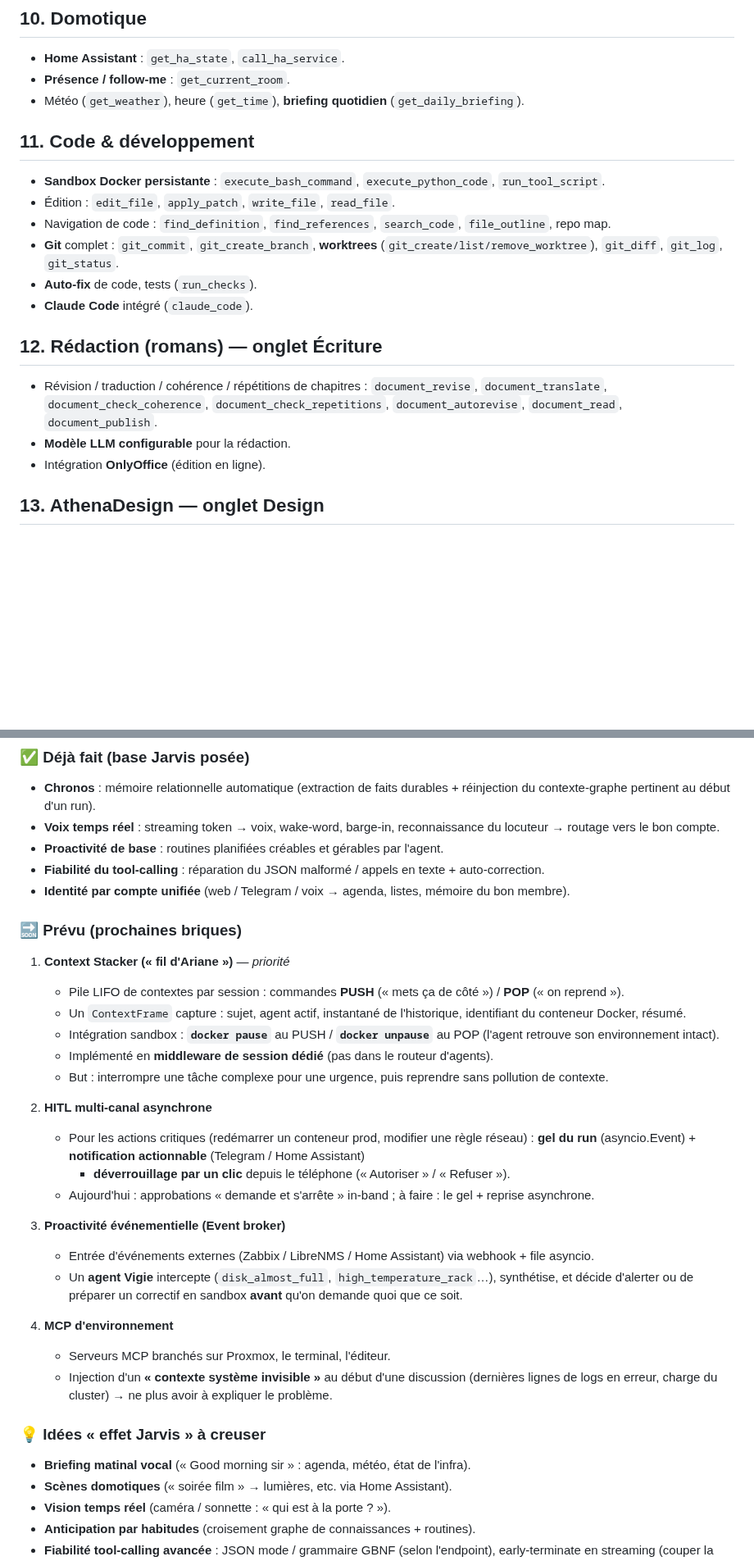
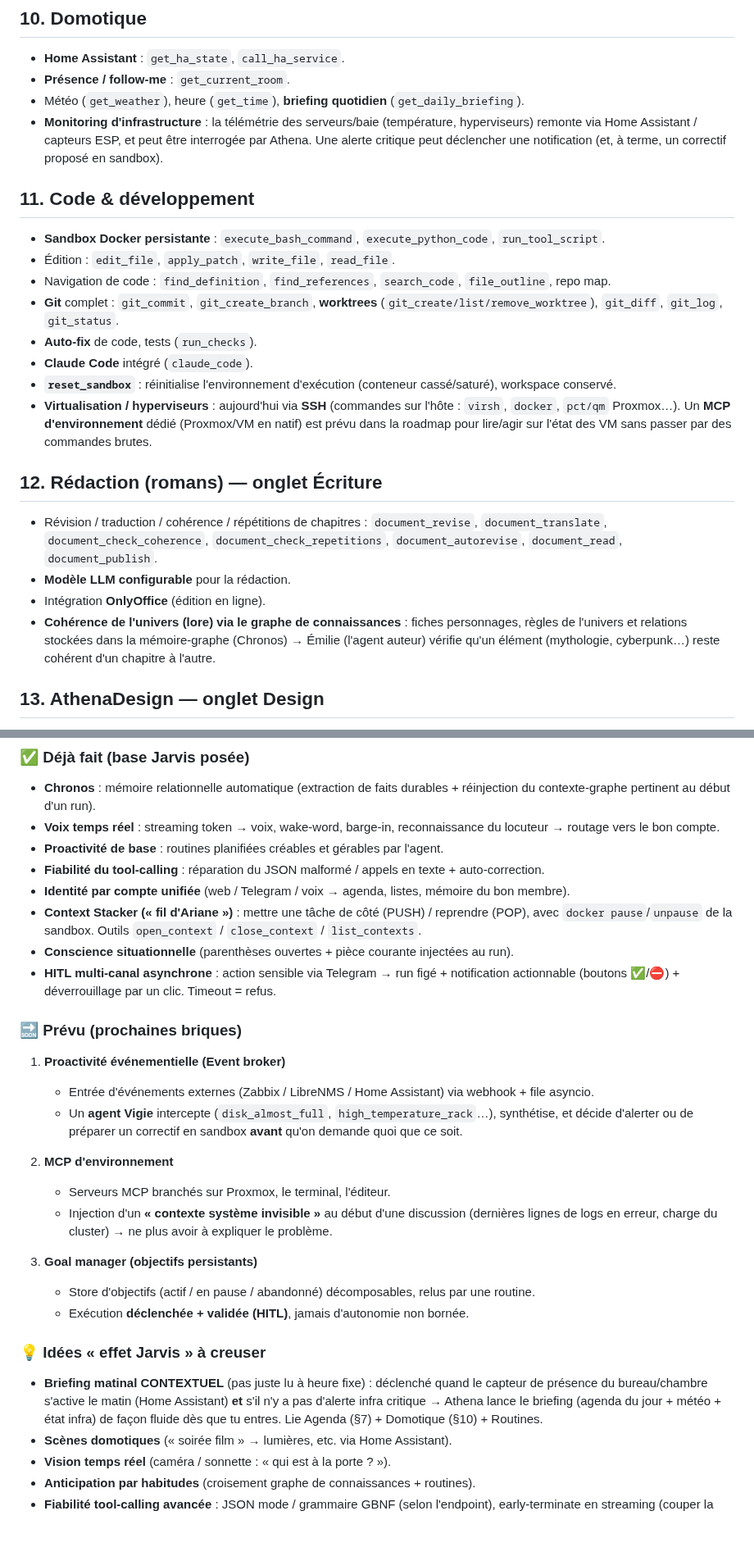
Before and after one commit to faelnor92/Athena, a Markdown page: docs/FONCTIONNALITES.md, 2 parts joined by grey strips. Shown at 82% size. Rendered like a GitHub page; blank space fills up the shorter version.

Commit message:
docs: maj fonctionnalités (Context Stacker, HITL, lore graphe, monitoring, briefing contextuel)
Co-Authored-By: Claude Opus 4.8 <noreply@anthropic.com>

```diff
--- a/docs/FONCTIONNALITES.md
+++ b/docs/FONCTIONNALITES.md
@@ -78,6 +78,9 @@
 - **Home Assistant** : `get_ha_state`, `call_ha_service`.
 - **Présence / follow-me** : `get_current_room`.
 - Météo (`get_weather`), heure (`get_time`), **briefing quotidien** (`get_daily_briefing`).
+- **Monitoring d'infrastructure** : la télémétrie des serveurs/baie (température, hyperviseurs)
+  remonte via Home Assistant / capteurs ESP, et peut être interrogée par Athena. Une alerte
+  critique peut déclencher une notification (et, à terme, un correctif proposé en sandbox).
 
 ## 11. Code & développement
 - **Sandbox Docker persistante** : `execute_bash_command`, `execute_python_code`, `run_tool_script`.
@@ -87,6 +90,11 @@
   `git_diff`, `git_log`, `git_status`.
 - **Auto-fix** de code, tests (`run_checks`).
 - **Claude Code** intégré (`claude_code`).
+- **`reset_sandbox`** : réinitialise l'environnement d'exécution (conteneur cassé/saturé),
+  workspace conservé.
+- **Virtualisation / hyperviseurs** : aujourd'hui via **SSH** (commandes sur l'hôte : `virsh`,
+  `docker`, `pct/qm` Proxmox…). Un **MCP d'environnement** dédié (Proxmox/VM en natif) est prévu
+  dans la roadmap pour lire/agir sur l'état des VM sans passer par des commandes brutes.
 
 ## 12. Rédaction (romans) — onglet Écriture
 - Révision / traduction / cohérence / répétitions de chapitres :
@@ -94,6 +102,9 @@
   `document_check_repetitions`, `document_autorevise`, `document_read`, `document_publish`.
 - **Modèle LLM configurable** pour la rédaction.
 - Intégration **OnlyOffice** (édition en ligne).
+- **Cohérence de l'univers (lore) via le graphe de connaissances** : fiches personnages,
+  règles de l'univers et relations stockées dans la mémoire-graphe (Chronos) → Émilie (l'agent
+  auteur) vérifie qu'un élément (mythologie, cyberpunk…) reste cohérent d'un chapitre à l'autre.
 
 ## 13. AthenaDesign — onglet Design
 - Génération de sites / projets web (iframe dédiée).
@@ -157,37 +168,32 @@ UI responsive (mobile / tablette). Réglages repensés (cartes + descriptions +
 - **Proactivité de base** : routines planifiées créables et gérables par l'agent.
 - **Fiabilité du tool-calling** : réparation du JSON malformé / appels en texte + auto-correction.
 - **Identité par compte unifiée** (web / Telegram / voix → agenda, listes, mémoire du bon membre).
+- **Context Stacker (« fil d'Ariane »)** : mettre une tâche de côté (PUSH) / reprendre (POP),
+  avec `docker pause`/`unpause` de la sandbox. Outils `open_context` / `close_context` / `list_contexts`.
+- **Conscience situationnelle** (parenthèses ouvertes + pièce courante injectées au run).
+- **HITL multi-canal asynchrone** : action sensible via Telegram → run figé + notification
+  actionnable (boutons ✅/⛔) + déverrouillage par un clic. Timeout = refus.
 
 ### 🔜 Prévu (prochaines briques)
-1. **Context Stacker (« fil d'Ariane »)** — *priorité*
-   - Pile LIFO de contextes par session : commandes **PUSH** (« mets ça de côté ») /
-     **POP** (« on reprend »).
-   - Un `ContextFrame` capture : sujet, agent actif, instantané de l'historique,
-     identifiant du conteneur Docker, résumé.
-   - Intégration sandbox : **`docker pause`** au PUSH / **`docker unpause`** au POP
-     (l'agent retrouve son environnement intact).
-   - Implémenté en **middleware de session dédié** (pas dans le routeur d'agents).
-   - But : interrompre une tâche complexe pour une urgence, puis reprendre sans pollution
-     de contexte.
-
-2. **HITL multi-canal asynchrone**
-   - Pour les actions critiques (redémarrer un conteneur prod, modifier une règle réseau) :
-     **gel du run** (asyncio.Event) + **notification actionnable** (Telegram / Home Assistant)
-     + **déverrouillage par un clic** depuis le téléphone (« Autoriser » / « Refuser »).
-   - Aujourd'hui : approbations « demande et s'arrête » in-band ; à faire : le gel + reprise asynchrone.
-
-3. **Proactivité événementielle (Event broker)**
+1. **Proactivité événementielle (Event broker)**
    - Entrée d'événements externes (Zabbix / LibreNMS / Home Assistant) via webhook + file asyncio.
    - Un **agent Vigie** intercepte (`disk_almost_full`, `high_temperature_rack`…), synthétise,
      et décide d'alerter ou de préparer un correctif en sandbox **avant** qu'on demande quoi que ce soit.
 
-4. **MCP d'environnement**
+2. **MCP d'environnement**
    - Serveurs MCP branchés sur Proxmox, le terminal, l'éditeur.
    - Injection d'un **« contexte système invisible »** au début d'une discussion
      (dernières lignes de logs en erreur, charge du cluster) → ne plus avoir à expliquer le problème.
 
+3. **Goal manager (objectifs persistants)**
+   - Store d'objectifs (actif / en pause / abandonné) décomposables, relus par une routine.
+   - Exécution **déclenchée + validée (HITL)**, jamais d'autonomie non bornée.
+
 ### 💡 Idées « effet Jarvis » à creuser
-- **Briefing matinal vocal** (« Good morning sir » : agenda, météo, état de l'infra).
+- **Briefing matinal CONTEXTUEL** (pas juste lu à heure fixe) : déclenché quand le capteur de
+  présence du bureau/chambre s'active le matin (Home Assistant) **et** s'il n'y a pas d'alerte
+  infra critique → Athena lance le briefing (agenda du jour + météo + état infra) de façon fluide
+  dès que tu entres. Lie Agenda (§7) + Domotique (§10) + Routines.
 - **Scènes domotiques** (« soirée film » → lumières, etc. via Home Assistant).
 - **Vision temps réel** (caméra / sonnette : « qui est à la porte ? »).
 - **Anticipation par habitudes** (croisement graphe de connaissances + routines).
```
